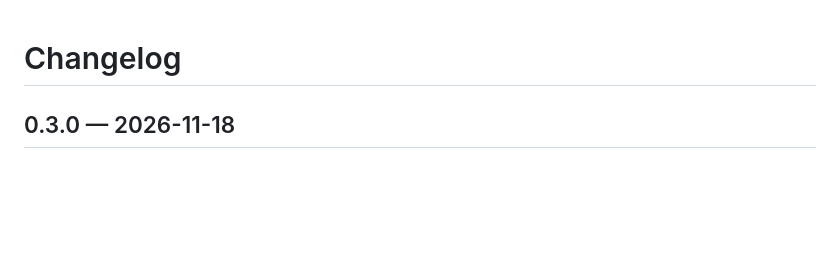
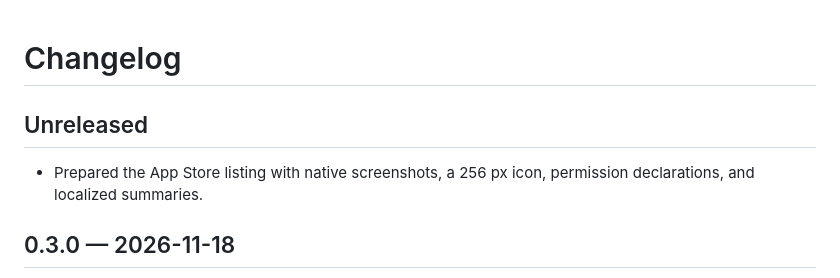
Before and after one commit to unagisan69/ICOMzero, a Markdown page: CHANGELOG.md, the part around the change. Drawn GitHub-style; blank space fills up the shorter version.

Commit message:
Prepare App Store listing and native screenshots

```diff
--- a/CHANGELOG.md
+++ b/CHANGELOG.md
@@ -1,4 +1,8 @@
 # Changelog
+
+## Unreleased
+
+- Prepared the App Store listing with native screenshots, a 256 px icon, permission declarations, and localized summaries.
 
 ## 0.3.0 — 2026-11-18
 
```
Also changed, not shown: docs/images/bands.png (added), docs/images/icon.png (added), docs/images/waterfall.png (added), 1 other file.
